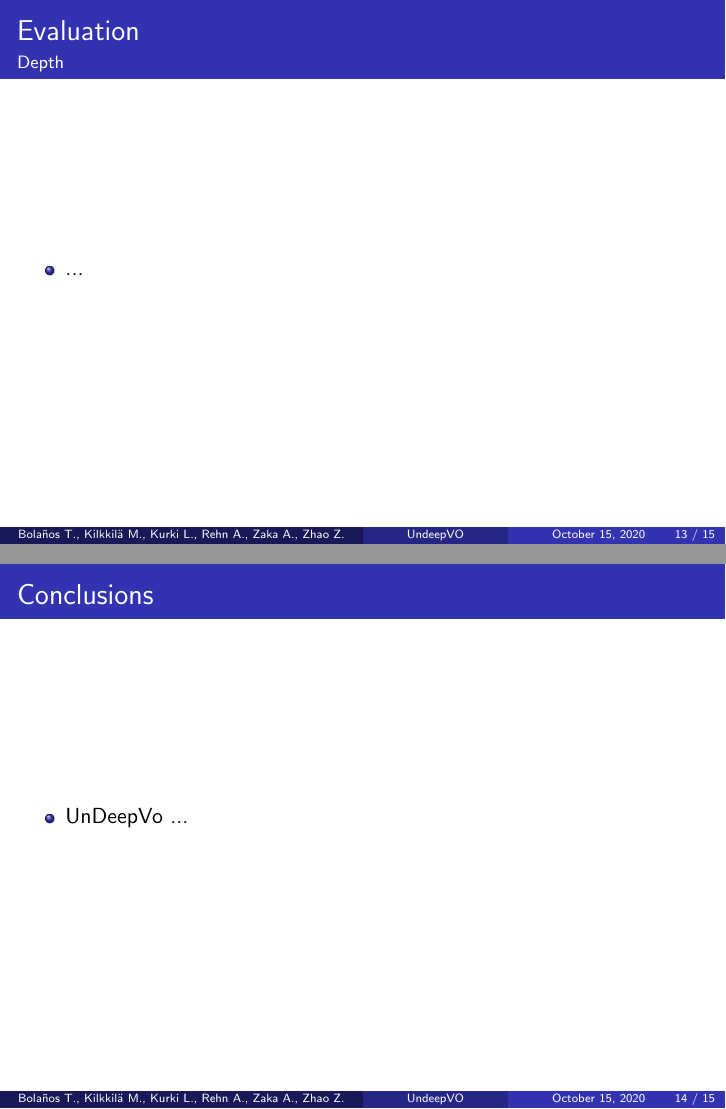
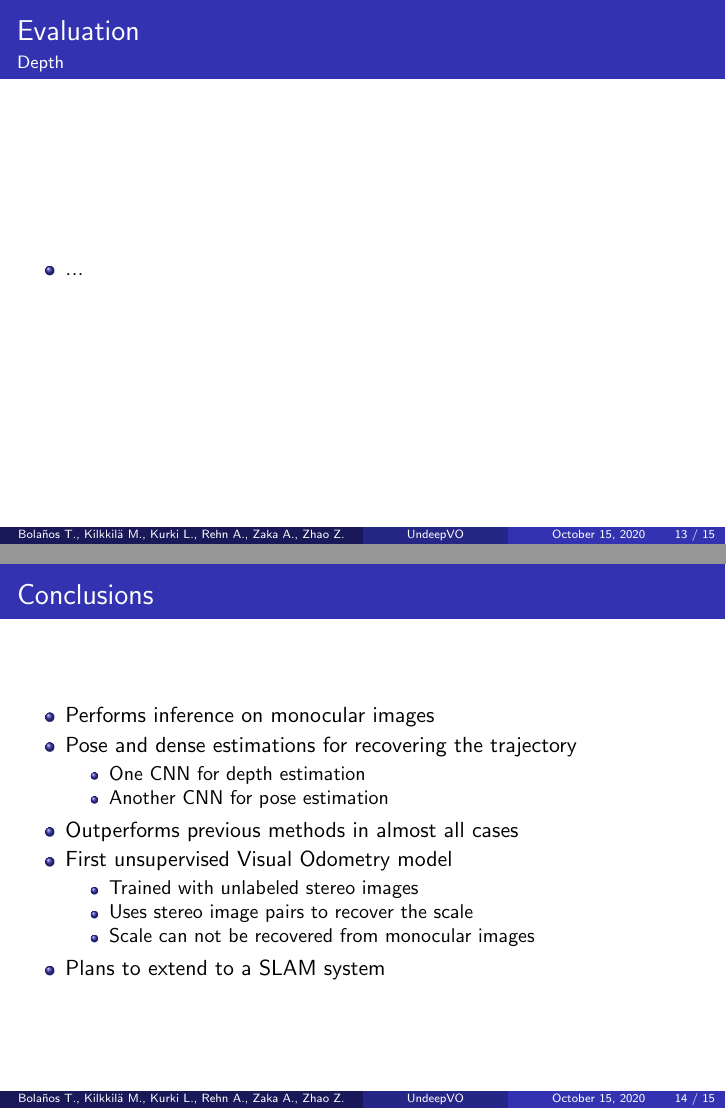
Before and after one commit to ikanher/undeepvo-presentation, LaTeX slides (UnDeepVO.tex, which reads conclusions.tex): pages 13 and 14 of 15, joined at a grey line. Compiled offline with pdfLaTeX.

Commit message:
Add conclusions.

```diff
--- a/conclusions.tex
+++ b/conclusions.tex
@@ -1,6 +1,19 @@
 \begin{frame}
     \frametitle{Conclusions}
     \begin{itemize}
-        \item UnDeepVo ...
+        \item Performs inference on monocular images
+        \item Pose and dense estimations for recovering the trajectory
+            \begin{itemize}
+                \item One CNN for depth estimation
+                \item Another CNN for pose estimation
+            \end{itemize}
+        \item Outperforms previous methods in almost all cases
+        \item First unsupervised Visual Odometry model
+        \begin{itemize}
+            \item Trained with unlabeled stereo images
+            \item Uses stereo image pairs to recover the scale
+            \item Scale can not be recovered from monocular images
+        \end{itemize}
+        \item Plans to extend to a SLAM system
     \end{itemize}
 \end{frame}
```
Also changed, not shown: UnDeepVO.pdf.
